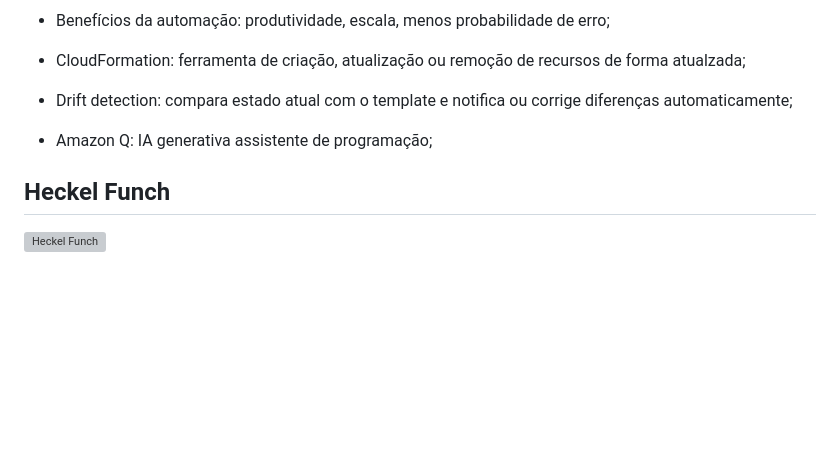
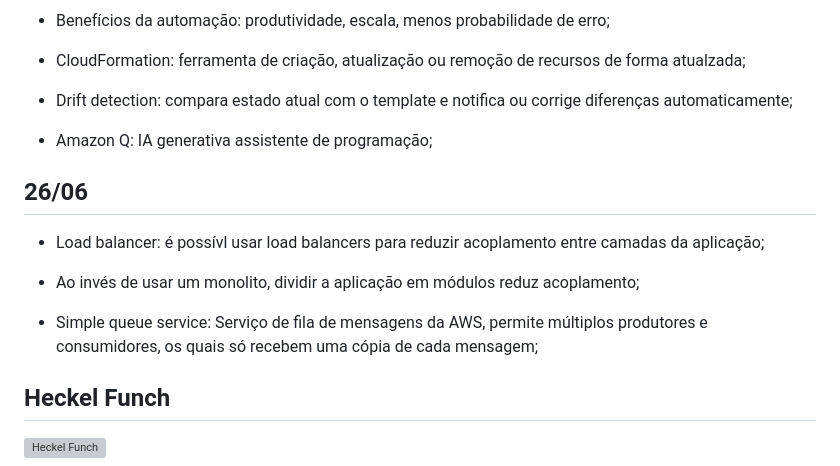
Before and after one commit to Gabriel26-univille/das2-2025, a Markdown page: README.md, the part around the change. GitHub-like rendering; blank space fills up the shorter version; grey boxes are pictures that could not be loaded.

Commit message:
Aula 26/06

```diff
--- a/README.md
+++ b/README.md
@@ -359,5 +359,13 @@ Tratar recursos como descartáveis: Recursos devem ser substituíveis, evitar qu
 
 - Amazon Q: IA generativa assistente de programação;
 
+## 26/06
+
+- Load balancer: é possívl usar load balancers para reduzir acoplamento entre camadas da aplicação;
+
+- Ao invés de usar um monolito, dividir a aplicação em módulos reduz acoplamento;
+
+- Simple queue service: Serviço de fila de mensagens da AWS, permite múltiplos produtores e consumidores, os quais só recebem uma cópia de cada mensagem;
+
 ## Heckel Funch
 ![Heckel Funch](https://64.media.tumblr.com/e5eafb6ba540566ad7a4151f77a4b2e4/c85dd9b3de9d7ab9-12/s250x400/e6e9cf81b4bf8d63236072e4853d7905e06d203c.pnj "Heckel Funch")
```
